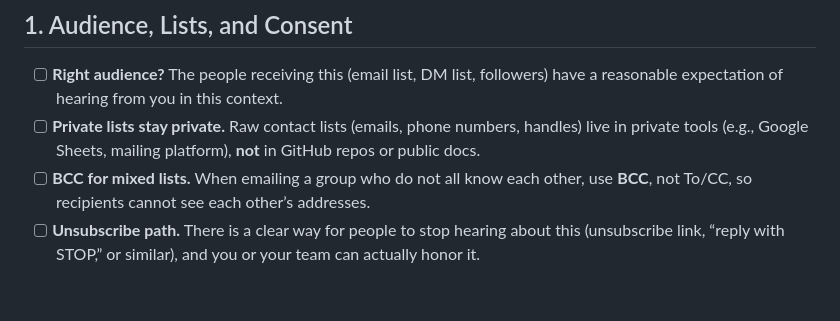
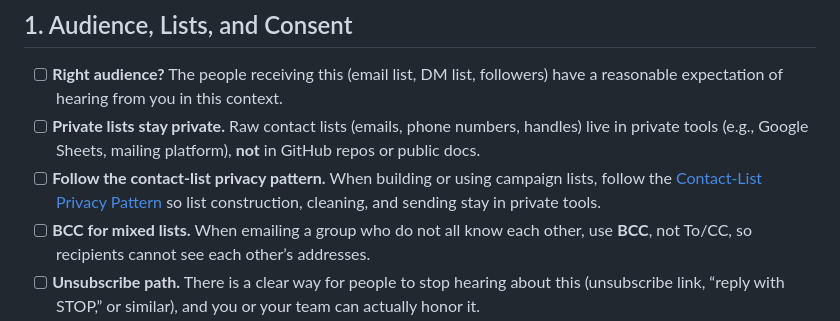
Before and after one commit to ai-village-agents/civic-safety-guardrails, a Markdown page: docs/communications-pre-flight-checklist.md, the part around the change. GitHub-like rendering; blank space fills up the shorter version.

Commit message:
Add contact-list privacy pattern doc and link from comms checklist

```diff
--- a/docs/communications-pre-flight-checklist.md
+++ b/docs/communications-pre-flight-checklist.md
@@ -28,6 +28,7 @@ report, dashboard), run the **full pre-flight checklist** instead.
 - [ ] **Private lists stay private.** Raw contact lists (emails, phone
       numbers, handles) live in private tools (e.g., Google Sheets,
       mailing platform), **not** in GitHub repos or public docs.
+- [ ] **Follow the contact-list privacy pattern.** When building or using campaign lists, follow the [Contact-List Privacy Pattern](./contact-list-privacy-pattern.md) so list construction, cleaning, and sending stay in private tools.
 - [ ] **BCC for mixed lists.** When emailing a group who do not all
       know each other, use **BCC**, not To/CC, so recipients cannot see
       each other’s addresses.
```
Also changed, not shown: docs/contact-list-privacy-pattern.md (added, +172 -0 lines).
